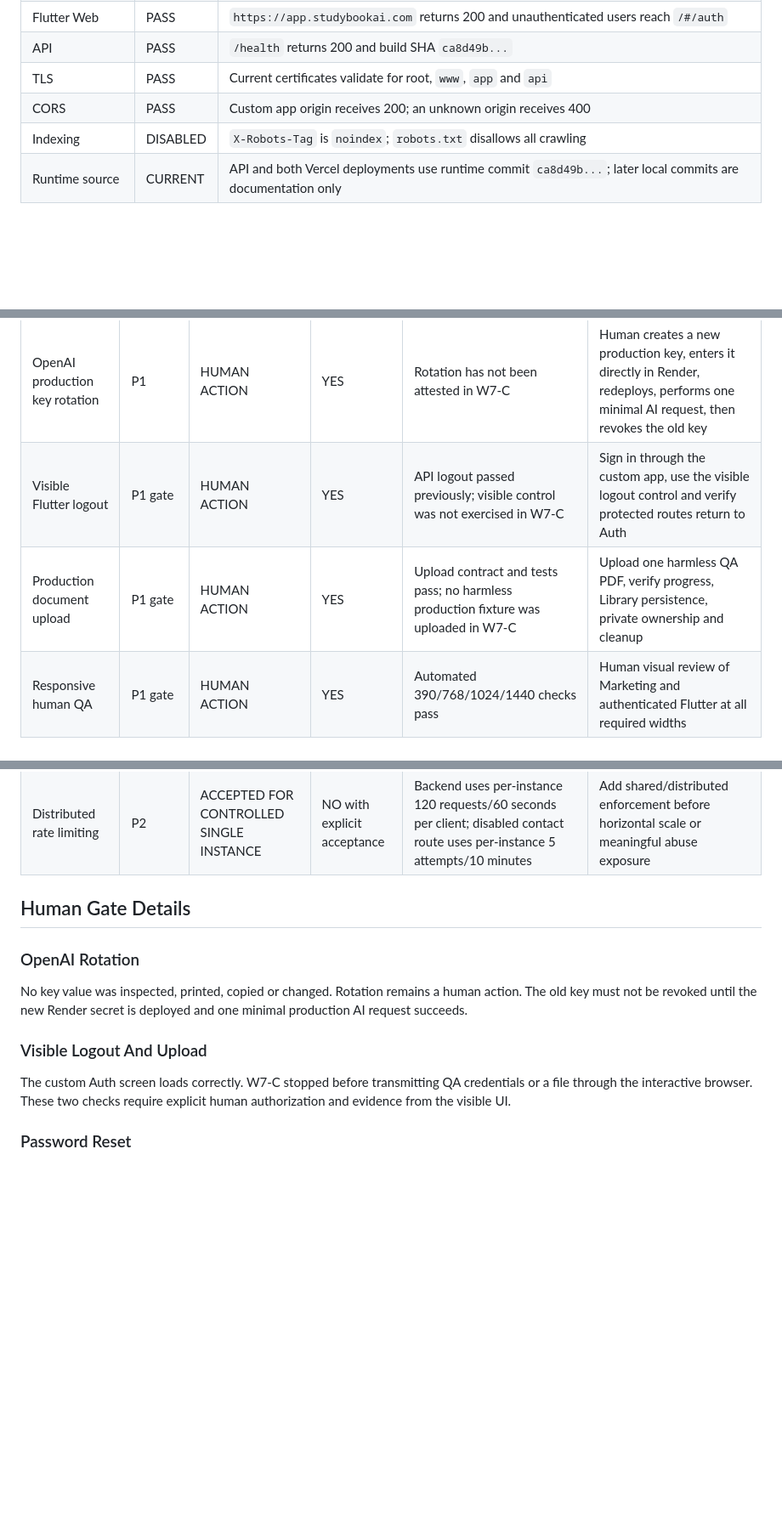
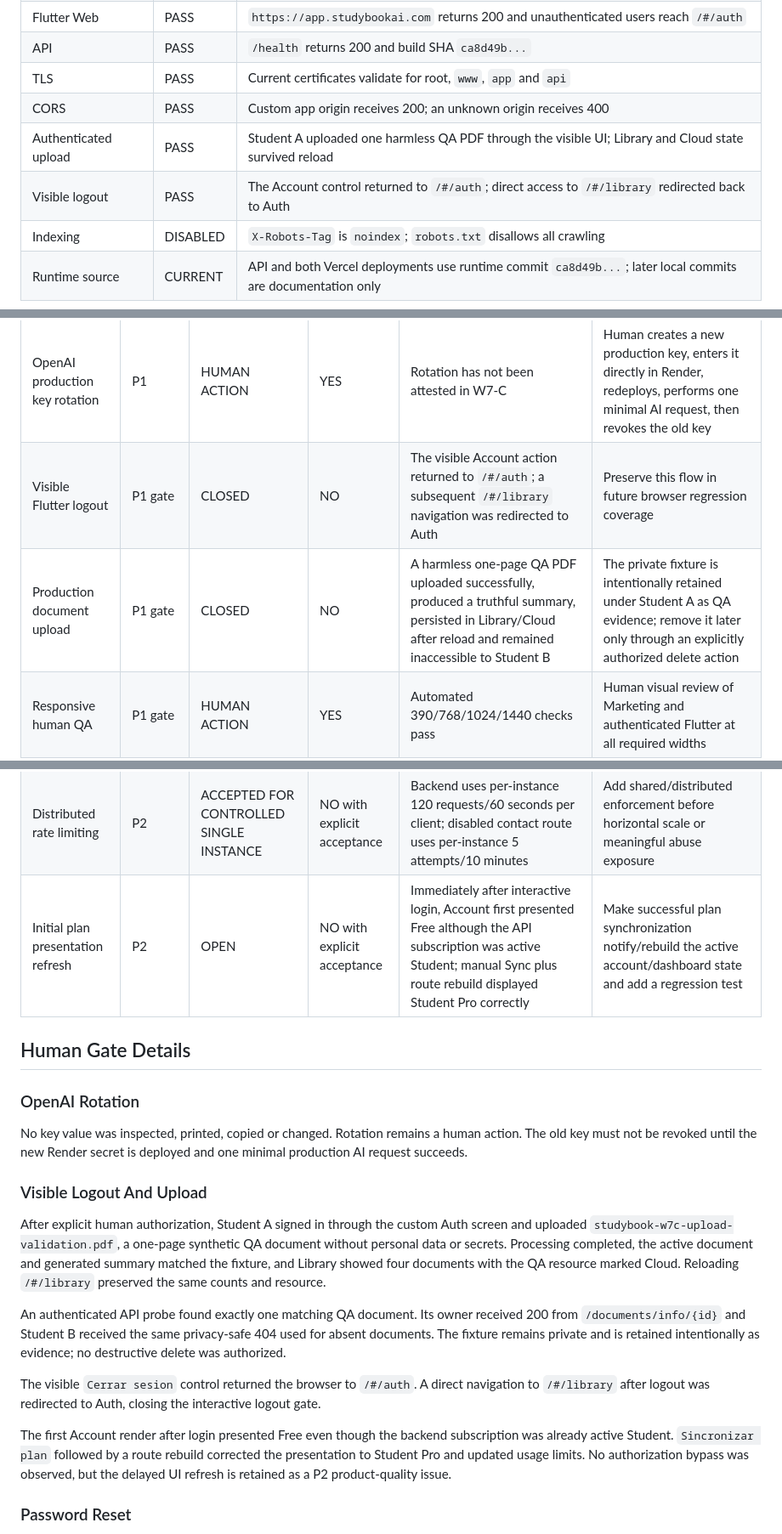
Before and after one commit to welintonrafael01-design/campusai-audio, a Markdown page: docs/release/STUDYBOOK_W7_C_LAUNCH_READINESS.md, 3 parts joined by grey strips. Shown at 85% size. Drawn GitHub-style; blank space fills up the shorter version.

Commit message:
docs: record authenticated launch gate evidence

```diff
--- a/docs/release/STUDYBOOK_W7_C_LAUNCH_READINESS.md
+++ b/docs/release/STUDYBOOK_W7_C_LAUNCH_READINESS.md
@@ -23,6 +23,8 @@ technical baseline is healthy, but the strict public-launch gate remains
 | API | PASS | `/health` returns 200 and build SHA `ca8d49b...` |
 | TLS | PASS | Current certificates validate for root, `www`, `app` and `api` |
 | CORS | PASS | Custom app origin receives 200; an unknown origin receives 400 |
+| Authenticated upload | PASS | Student A uploaded one harmless QA PDF through the visible UI; Library and Cloud state survived reload |
+| Visible logout | PASS | The Account control returned to `/#/auth`; direct access to `/#/library` redirected back to Auth |
 | Indexing | DISABLED | `X-Robots-Tag` is `noindex`; `robots.txt` disallows all crawling |
 | Runtime source | CURRENT | API and both Vercel deployments use runtime commit `ca8d49b...`; later local commits are documentation only |
 
@@ -83,8 +87,8 @@ review on the custom domains.
 | Issue | Severity | Status | Launch blocker | Evidence | Required action |
 | --- | --- | --- | --- | --- | --- |
 | OpenAI production key rotation | P1 | HUMAN ACTION | YES | Rotation has not been attested in W7-C | Human creates a new production key, enters it directly in Render, redeploys, performs one minimal AI request, then revokes the old key |
-| Visible Flutter logout | P1 gate | HUMAN ACTION | YES | API logout passed previously; visible control was not exercised in W7-C | Sign in through the custom app, use the visible logout control and verify protected routes return to Auth |
-| Production document upload | P1 gate | HUMAN ACTION | YES | Upload contract and tests pass; no harmless production fixture was uploaded in W7-C | Upload one harmless QA PDF, verify progress, Library persistence, private ownership and cleanup |
+| Visible Flutter logout | P1 gate | CLOSED | NO | The visible Account action returned to `/#/auth`; a subsequent `/#/library` navigation was redirected to Auth | Preserve this flow in future browser regression coverage |
+| Production document upload | P1 gate | CLOSED | NO | A harmless one-page QA PDF uploaded successfully, produced a truthful summary, persisted in Library/Cloud after reload and remained inaccessible to Student B | The private fixture is intentionally retained under Student A as QA evidence; remove it later only through an explicitly authorized delete action |
 | Responsive human QA | P1 gate | HUMAN ACTION | YES | Automated 390/768/1024/1440 checks pass | Human visual review of Marketing and authenticated Flutter at all required widths |
 | Accessibility human QA | P1 gate | HUMAN ACTION | YES | Axe/component and Flutter widget checks pass | Human keyboard, focus, labels, contrast and screen-reader review |
 | Password reset E2E | P1 gate | HUMAN ACTION | YES | Custom callback is configured; no reset email round trip completed in W7-C | Request one QA reset, follow the custom-domain link, change the password manually and verify old/new behavior without recording tokens |
@@ -92,6 +96,7 @@ review on the custom domains.
 | Legal finalization | P1 | DRAFT | YES | Privacy and account-deletion content still contains unresolved placeholders | Legal/product owner approves entity, contacts, address, jurisdiction, date, retention, age, subscription, cancellation and refund terms |
 | Leaked-password protection | P2 | HUMAN ACTION / PLAN LIMITED | NO with explicit acceptance | Project dashboard reports Free; Supabase limits this feature to Pro and above | Upgrade deliberately and enable it, or record explicit pre-launch P2 risk acceptance |
 | Distributed rate limiting | P2 | ACCEPTED FOR CONTROLLED SINGLE INSTANCE | NO with explicit acceptance | Backend uses per-instance 120 requests/60 seconds per client; disabled contact route uses per-instance 5 attempts/10 minutes | Add shared/distributed enforcement before horizontal scale or meaningful abuse exposure |
+| Initial plan presentation refresh | P2 | OPEN | NO with explicit acceptance | Immediately after interactive login, Account first presented Free although the API subscription was active Student; manual Sync plus route rebuild displayed Student Pro correctly | Make successful plan synchronization notify/rebuild the active account/dashboard state and add a regression test |
 
 ## Human Gate Details
 
@@ -103,9 +108,27 @@ deployed and one minimal production AI request succeeds.
 
 ### Visible Logout And Upload
 
-The custom Auth screen loads correctly. W7-C stopped before transmitting QA
-credentials or a file through the interactive browser. These two checks require
-explicit human authorization and evidence from the visible UI.
+After explicit human authorization, Student A signed in through the custom Auth
+screen and uploaded `studybook-w7c-upload-validation.pdf`, a one-page synthetic
+QA document without personal data or secrets. Processing completed, the active
+document and generated summary matched the fixture, and Library showed four
+documents with the QA resource marked Cloud. Reloading `/#/library` preserved
+the same counts and resource.
+
+An authenticated API probe found exactly one matching QA document. Its owner
+received 200 from `/documents/info/{id}` and Student B received the same
+privacy-safe 404 used for absent documents. The fixture remains private and is
+retained intentionally as evidence; no destructive delete was authorized.
+
+The visible `Cerrar sesion` control returned the browser to `/#/auth`. A direct
+navigation to `/#/library` after logout was redirected to Auth, closing the
+interactive logout gate.
+
+The first Account render after login presented Free even though the backend
+subscription was already active Student. `Sincronizar plan` followed by a route
+rebuild corrected the presentation to Student Pro and updated usage limits. No
+authorization bypass was observed, but the delayed UI refresh is retained as a
+P2 product-quality issue.
 
 ### Password Reset
 
```
Also changed, not shown: other parts of docs/release/STUDYBOOK_W7_C_LAUNCH_READINESS.md (+2 -0 lines), docs/release/STUDYBOOK_PRODUCTION_INFRASTRUCTURE.md (+8 -5 lines), docs/release/STUDYBOOK_W7_B_DOMAIN_CUTOVER.md (+7 -5 lines).
